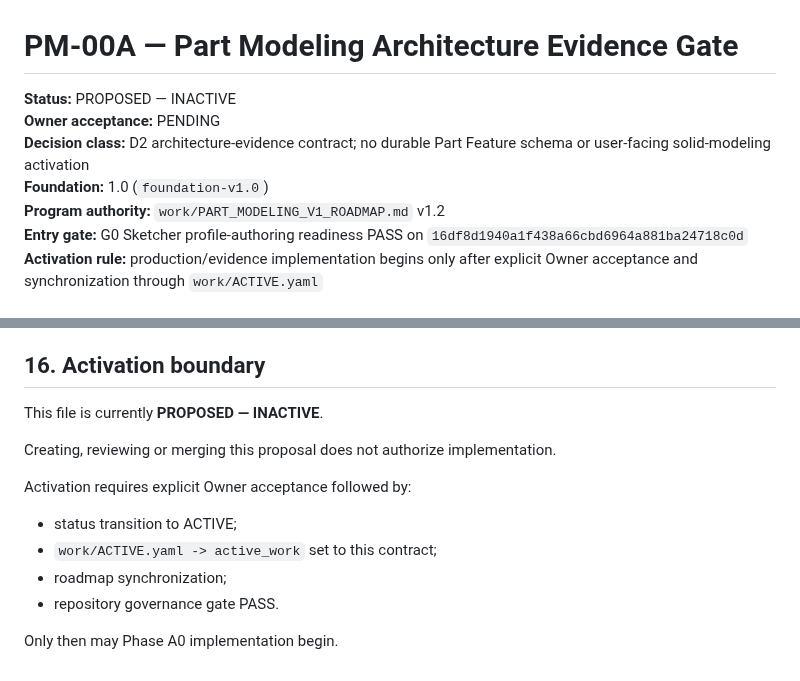
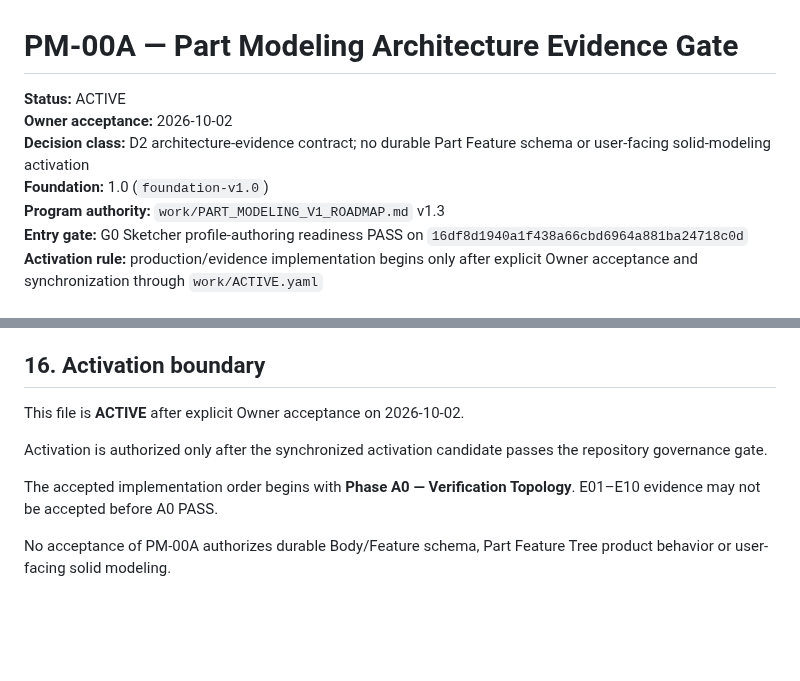
Before and after one commit to MechanicalCave/SimpleSolid2, a Markdown page: work/PM-00A_PART_MODELING_ARCHITECTURE_EVIDENCE_GATE.md, 2 parts joined by grey strips. Drawn GitHub-style; blank space fills up the shorter version.

Commit message:
PM-00A: record Owner acceptance

```diff
--- a/work/PM-00A_PART_MODELING_ARCHITECTURE_EVIDENCE_GATE.md
+++ b/work/PM-00A_PART_MODELING_ARCHITECTURE_EVIDENCE_GATE.md
@@ -1,10 +1,10 @@
 # PM-00A — Part Modeling Architecture Evidence Gate
 
-**Status:** PROPOSED — INACTIVE
-**Owner acceptance:** PENDING
+**Status:** ACTIVE
+**Owner acceptance:** 2026-10-02
 **Decision class:** D2 architecture-evidence contract; no durable Part Feature schema or user-facing solid-modeling activation
 **Foundation:** 1.0 (`foundation-v1.0`)
-**Program authority:** `work/PART_MODELING_V1_ROADMAP.md` v1.2
+**Program authority:** `work/PART_MODELING_V1_ROADMAP.md` v1.3
 **Entry gate:** G0 Sketcher profile-authoring readiness PASS on `16df8d1940a1f438a66cbd6964a881ba24718c0d`
 **Activation rule:** production/evidence implementation begins only after explicit Owner acceptance and synchronization through `work/ACTIVE.yaml`
 
@@ -428,15 +428,10 @@ After PM-00A:
 
 ## 16. Activation boundary
 
-This file is currently **PROPOSED — INACTIVE**.
+This file is **ACTIVE** after explicit Owner acceptance on 2026-10-02.
 
-Creating, reviewing or merging this proposal does not authorize implementation.
+Activation is authorized only after the synchronized activation candidate passes the repository governance gate.
 
-Activation requires explicit Owner acceptance followed by:
+The accepted implementation order begins with **Phase A0 — Verification Topology**. E01–E10 evidence may not be accepted before A0 PASS.
 
-- status transition to ACTIVE;
-- `work/ACTIVE.yaml -> active_work` set to this contract;
-- roadmap synchronization;
-- repository governance gate PASS.
-
-Only then may Phase A0 implementation begin.
+No acceptance of PM-00A authorizes durable Body/Feature schema, Part Feature Tree product behavior or user-facing solid modeling.
```
